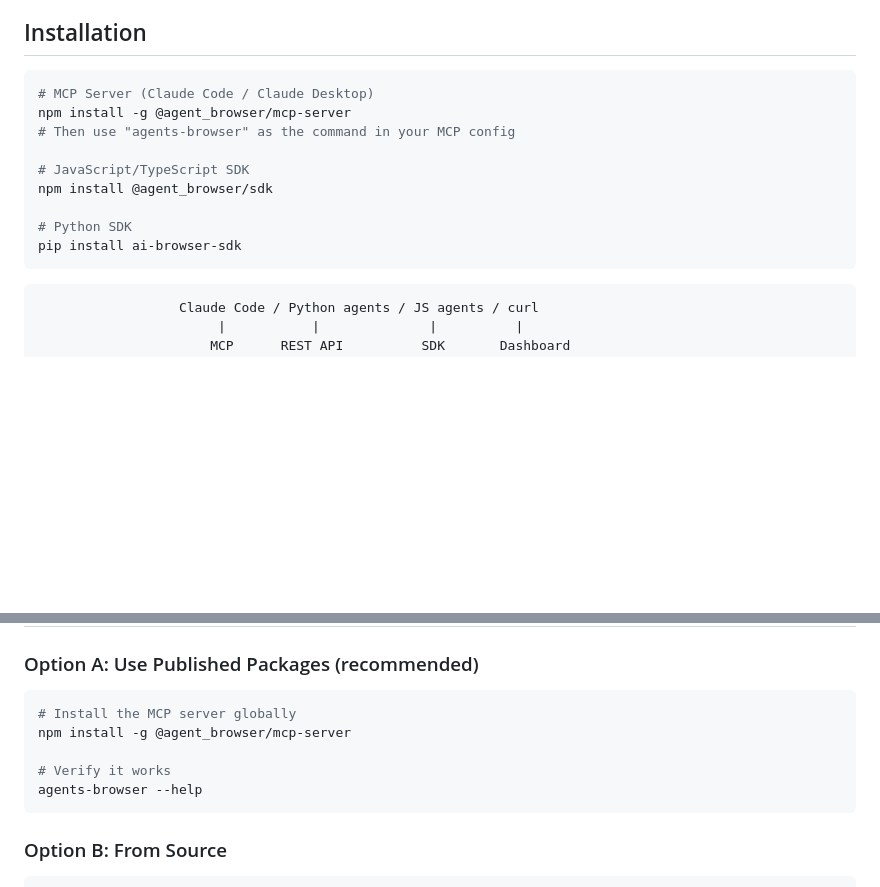
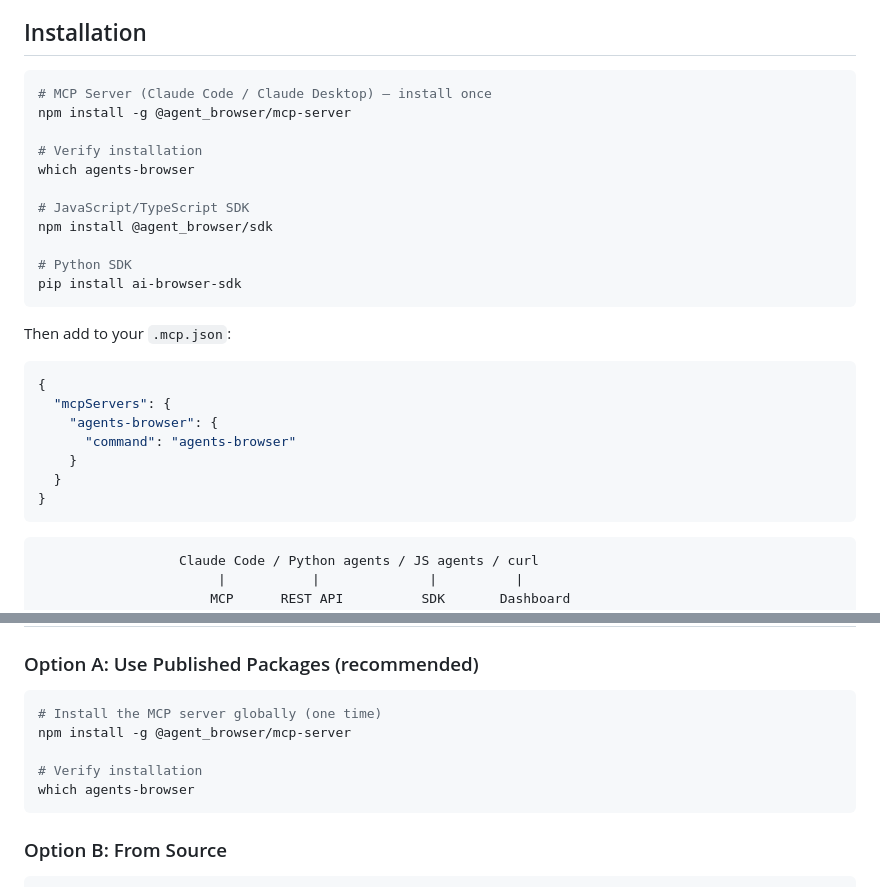
Before and after one commit to gokul2507/Agent-Browser, a Markdown page: README.md, 2 parts joined by grey strips. GitHub-like rendering; blank space fills up the shorter version.

Commit message:
Fix README: replace --help with which, add MCP config to install section
Co-Authored-By: Claude Opus 4.6 (1M context) <noreply@anthropic.com>

````diff
--- a/README.md
+++ b/README.md
@@ -10,15 +10,29 @@ An AI-agent-friendly browser built on [Lightpanda](https://github.com/lightpanda
 ## Installation
 
 ```bash
-# MCP Server (Claude Code / Claude Desktop)
+# MCP Server (Claude Code / Claude Desktop) — install once
 npm install -g @agent_browser/mcp-server
-# Then use "agents-browser" as the command in your MCP config
+
+# Verify installation
+which agents-browser
 
 # JavaScript/TypeScript SDK
 npm install @agent_browser/sdk
 
 # Python SDK
 pip install ai-browser-sdk
+```
+
+Then add to your `.mcp.json`:
+
+```json
+{
+  "mcpServers": {
+    "agents-browser": {
+      "command": "agents-browser"
+    }
+  }
+}
 ```
 
 ```
@@ -85,11 +99,11 @@ create_session({ engine: "auto" })
 ### Option A: Use Published Packages (recommended)
 
 ```bash
-# Install the MCP server globally
+# Install the MCP server globally (one time)
 npm install -g @agent_browser/mcp-server
 
-# Verify it works
-agents-browser --help
+# Verify installation
+which agents-browser
 ```
 
 ### Option B: From Source
````
